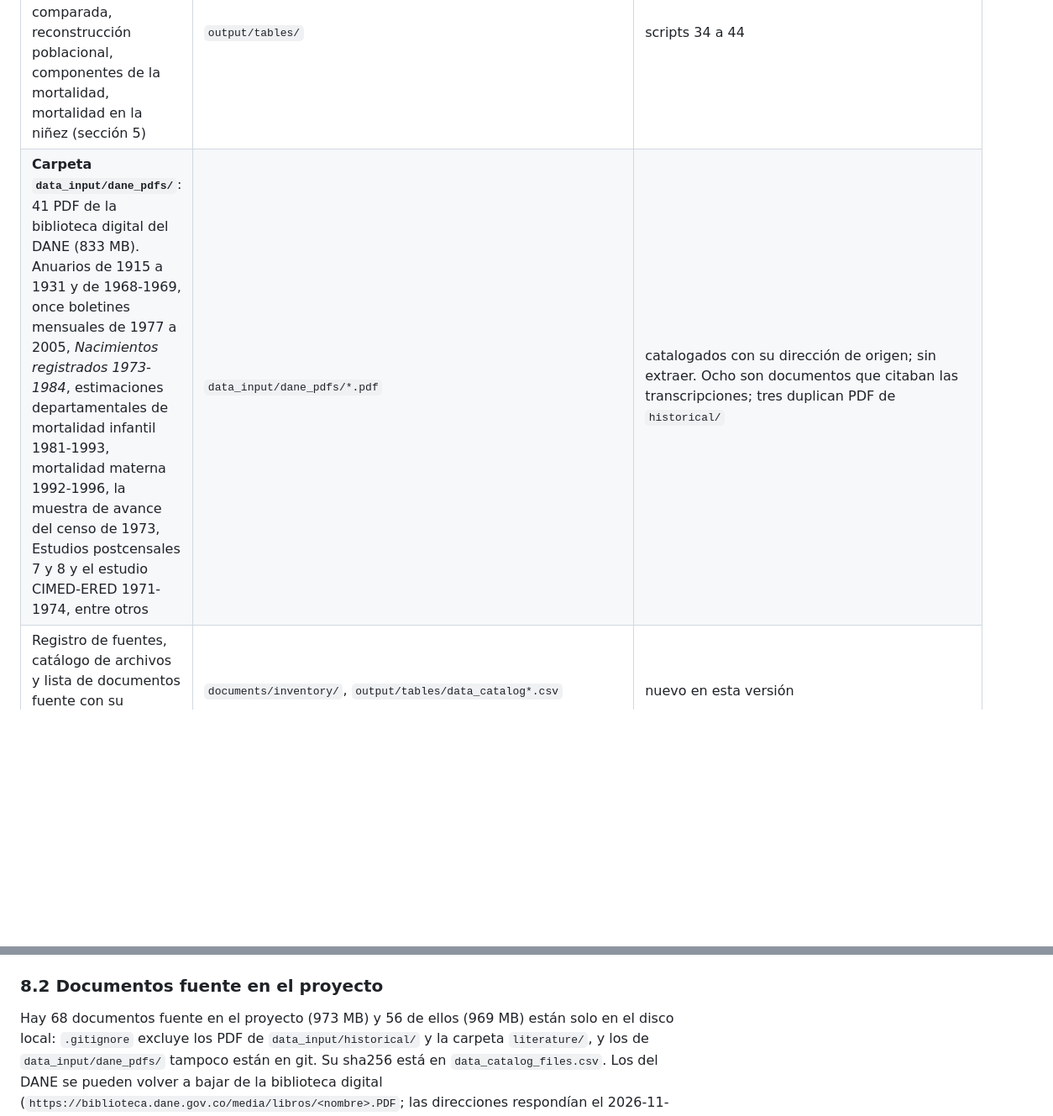
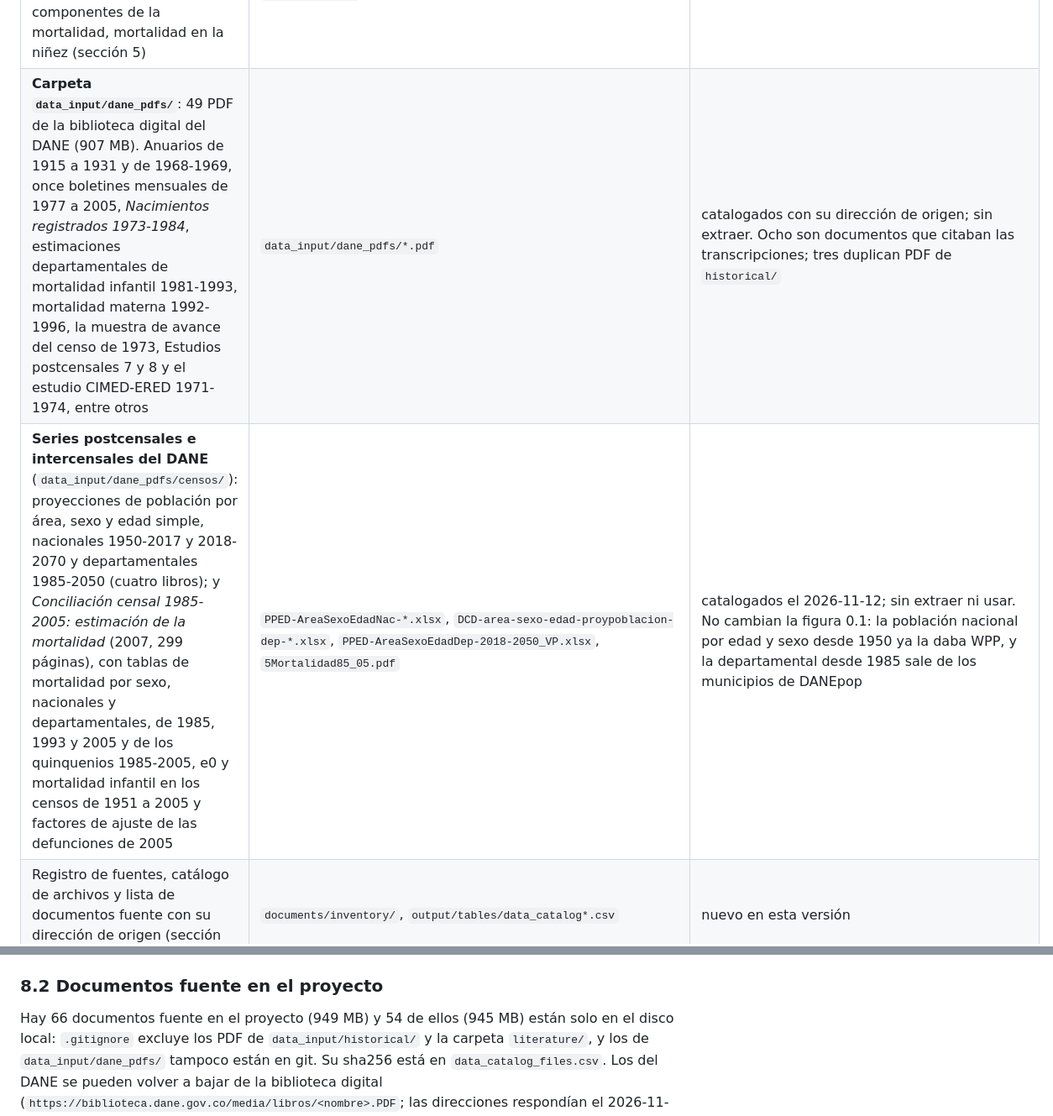
Before and after one commit to kikeacosta/colombia_homicidios, a Markdown page: documents/inventario_datos_mortalidad.md, 2 parts joined by grey strips. Shown at 84% size. GitHub-like rendering; blank space fills up the shorter version.

```diff
--- a/documents/inventario_datos_mortalidad.md
+++ b/documents/inventario_datos_mortalidad.md
@@ -25,7 +25,8 @@ Estado del 2026-11-11 a las 22:45. Si un archivo está o no en git lo dice la co
 | Coeficientes de Trussell y tablas modelo Coale-Demeny para el método de Brass | `data_input/reference/trussell_child_mortality_coefficients.csv`, `coale_demeny_child_q_by_level.csv` | script 43 |
 | WPP 2024, población al 1 de enero por edad simple y sexo, 1950-2024 | `data_input/reference/wpp2024_colombia_pop_1jan_single_age_1950-2024.csv` | versionado; scripts 37-39 |
 | Productos de los scripts 34 a 44: contraste con WPP, completitud comparada, reconstrucción poblacional, componentes de la mortalidad, mortalidad en la niñez (sección 5) | `output/tables/` | scripts 34 a 44 |
-| **Carpeta `data_input/dane_pdfs/`**: 41 PDF de la biblioteca digital del DANE (833 MB). Anuarios de 1915 a 1931 y de 1968-1969, once boletines mensuales de 1977 a 2005, *Nacimientos registrados 1973-1984*, estimaciones departamentales de mortalidad infantil 1981-1993, mortalidad materna 1992-1996, la muestra de avance del censo de 1973, Estudios postcensales 7 y 8 y el estudio CIMED-ERED 1971-1974, entre otros | `data_input/dane_pdfs/*.pdf` | catalogados con su dirección de origen; sin extraer. Ocho son documentos que citaban las transcripciones; tres duplican PDF de `historical/` |
+| **Carpeta `data_input/dane_pdfs/`**: 49 PDF de la biblioteca digital del DANE (907 MB). Anuarios de 1915 a 1931 y de 1968-1969, once boletines mensuales de 1977 a 2005, *Nacimientos registrados 1973-1984*, estimaciones departamentales de mortalidad infantil 1981-1993, mortalidad materna 1992-1996, la muestra de avance del censo de 1973, Estudios postcensales 7 y 8 y el estudio CIMED-ERED 1971-1974, entre otros | `data_input/dane_pdfs/*.pdf` | catalogados con su dirección de origen; sin extraer. Ocho son documentos que citaban las transcripciones; tres duplican PDF de `historical/` |
+| **Series postcensales e intercensales del DANE** (`data_input/dane_pdfs/censos/`): proyecciones de población por área, sexo y edad simple, nacionales 1950-2017 y 2018-2070 y departamentales 1985-2050 (cuatro libros); y *Conciliación censal 1985-2005: estimación de la mortalidad* (2007, 299 páginas), con tablas de mortalidad por sexo, nacionales y departamentales, de 1985, 1993 y 2005 y de los quinquenios 1985-2005, e0 y mortalidad infantil en los censos de 1951 a 2005 y factores de ajuste de las defunciones de 2005 | `PPED-AreaSexoEdadNac-*.xlsx`, `DCD-area-sexo-edad-proypoblacion-dep-*.xlsx`, `PPED-AreaSexoEdadDep-2018-2050_VP.xlsx`, `5Mortalidad85_05.pdf` | catalogados el 2026-11-12; sin extraer ni usar. No cambian la figura 0.1: la población nacional por edad y sexo desde 1950 ya la daba WPP, y la departamental desde 1985 sale de los municipios de DANEpop |
 | Registro de fuentes, catálogo de archivos y lista de documentos fuente con su dirección de origen (sección 8) | `documents/inventory/`, `output/tables/data_catalog*.csv` | nuevo en esta versión |
 
 ## 0. Vista rápida: qué información hay y de qué fuentes
@@ -364,7 +368,7 @@ tiene los insumos no versionados, se apunta a la copia principal con la variable
 
 ### 8.2 Documentos fuente en el proyecto
 
-Hay 68 documentos fuente en el proyecto (973 MB) y 56 de ellos (969 MB) están solo en el disco
+Hay 66 documentos fuente en el proyecto (949 MB) y 54 de ellos (945 MB) están solo en el disco
 local: `.gitignore` excluye los PDF de `data_input/historical/` y la carpeta `literature/`, y los
 de `data_input/dane_pdfs/` tampoco están en git. Su sha256 está en `data_catalog_files.csv`. Los del
 DANE se pueden volver a bajar de la biblioteca digital
```
Also changed, not shown: other parts of documents/inventario_datos_mortalidad.md (+7 -3 lines), figures/inventory/data_availability.png, 8 other files.
